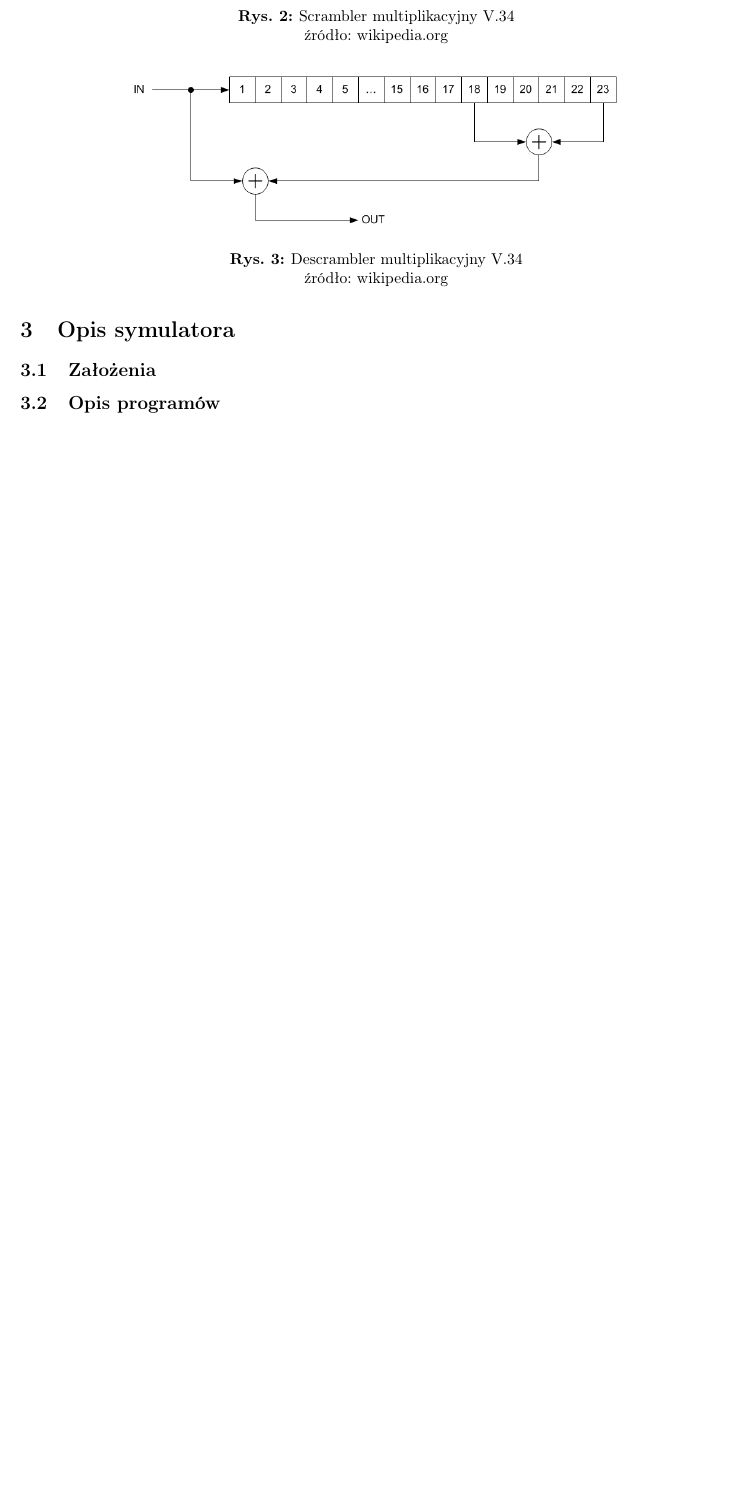
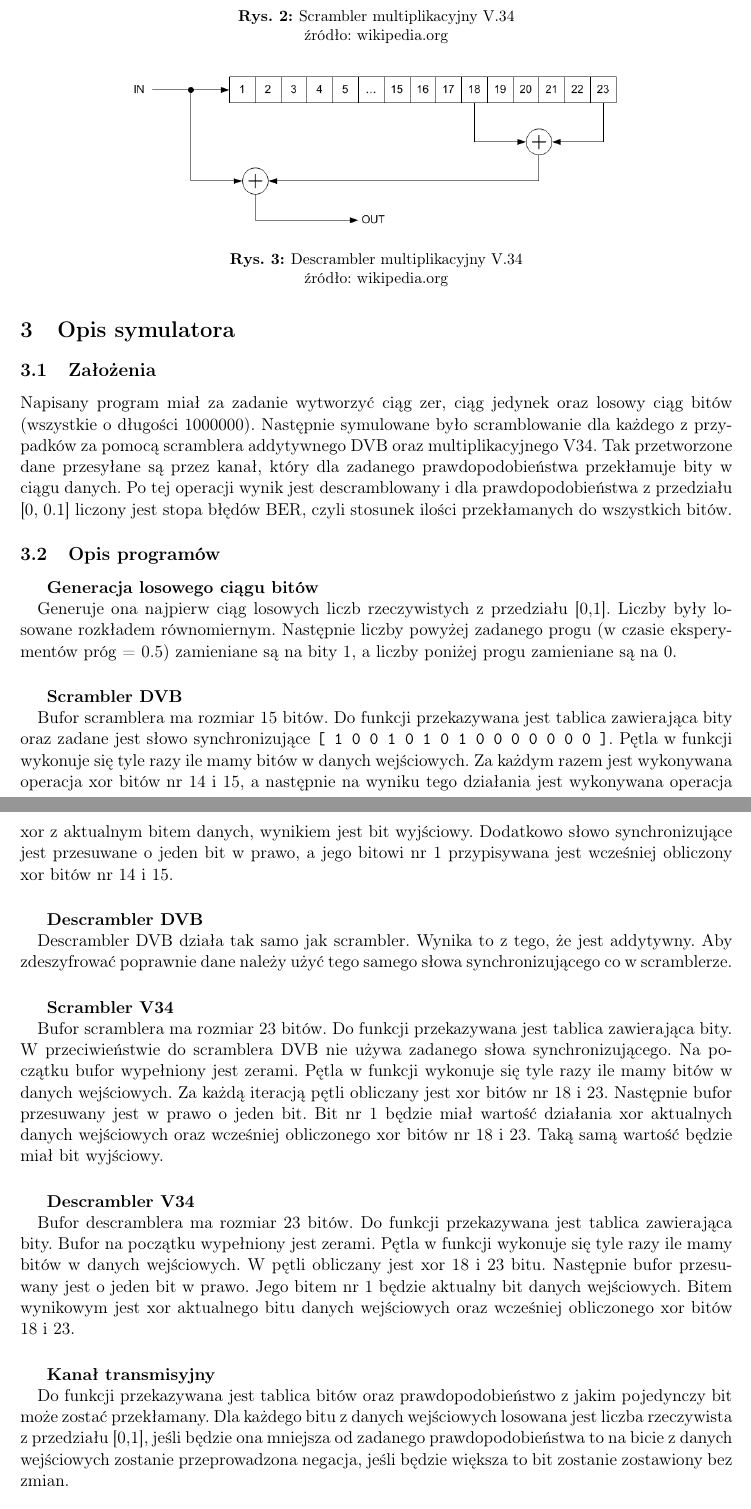
Before and after one commit to markotny/niduc_scrambler, a LaTeX document (spraw/spraw.tex): part of page 3 of 6 before the commit and two parts of pages 3 and 4 of 7 after it, the two joined at a grey line, cut so that both start at the same text, the shorter picture padded with empty space. Compiled offline with pdfLaTeX.

Commit message:
section 3 - symulacja

```diff
--- a/spraw/spraw.tex
+++ b/spraw/spraw.tex
@@ -88,9 +88,23 @@
 
 \section{Opis symulatora}
     \subsection{Założenia}
+     Napisany program miał za zadanie wytworzyć ciąg zer, ciąg jedynek oraz losowy ciąg bitów (wszystkie o długości 1000000). Następnie symulowane było scramblowanie dla każdego z przypadków za pomocą scramblera addytywnego DVB oraz multiplikacyjnego V34. Tak przetworzone dane przesyłane są przez kanał, który dla zadanego prawdopodobieństwa przekłamuje bity w ciągu danych. Po tej operacji wynik jest descramblowany i dla prawdopodobieństwa z przedziału [0, 0.1] liczony jest stopa błędów BER, czyli stosunek ilości przekłamanych do wszystkich bitów.
+    \subsection{Opis programów}
+    	\subparagraph{Generacja losowego ciągu bitów \\}
+    	 Generuje ona najpierw ciąg losowych liczb rzeczywistych z przedziału [0,1]. Liczby były losowane rozkładem równomiernym.
+        Następnie liczby powyżej zadanego progu (w czasie eksperymentów próg = 0.5) zamieniane są na bity 1,
+        a liczby poniżej progu zamieniane są na 0.
+    	\subparagraph{Scrambler DVB\\}
+    	Bufor scramblera ma rozmiar 15 bitów. Do funkcji przekazywana jest tablica zawierająca bity  oraz zadane jest słowo synchronizujące \texttt{[ 1 0 0 1 0 1 0 1 0 0 0 0 0 0 0 ]}. Pętla w funkcji wykonuje się tyle razy ile mamy bitów w danych wejściowych. Za każdym razem jest wykonywana operacja xor bitów nr 14 i 15, a następnie na wyniku tego działania jest wykonywana operacja xor z aktualnym bitem danych, wynikiem jest bit wyjściowy. Dodatkowo słowo synchronizujące jest przesuwane o jeden bit w prawo, a jego  bitowi nr 1 przypisywana jest wcześniej obliczony xor bitów nr 14 i 15.
+    	\subparagraph{Descrambler DVB\\}
+    	Descrambler DVB działa tak samo jak scrambler. Wynika to z tego, że jest addytywny. Aby zdeszyfrować poprawnie dane należy użyć tego samego słowa synchronizującego co w scramblerze.
+    	\subparagraph{Scrambler V34\\}
 
-    \subsection{Opis programów}
-
+    	Bufor scramblera ma rozmiar 23 bitów. Do funkcji przekazywana jest tablica zawierająca bity. W przeciwieństwie do scramblera DVB nie używa zadanego słowa synchronizującego. Na początku bufor wypełniony jest zerami. Pętla w funkcji wykonuje się tyle razy ile mamy bitów w danych wejściowych.  Za każdą iteracją pętli obliczany jest xor bitów nr 18 i 23. Następnie bufor przesuwany jest w prawo o jeden bit. Bit nr 1 będzie miał wartość działania xor aktualnych danych wejściowych oraz wcześniej obliczonego xor bitów nr 18 i 23. Taką samą wartość będzie miał bit wyjściowy.
+    	\subparagraph{Descrambler V34\\}
+    	Bufor descramblera ma rozmiar 23 bitów. Do funkcji przekazywana jest tablica zawierająca bity. Bufor na początku wypełniony jest zerami. Pętla w funkcji wykonuje się tyle razy ile mamy bitów w danych wejściowych. W pętli obliczany jest xor 18 i 23 bitu. Następnie bufor przesuwany jest o jeden bit w prawo. Jego bitem nr 1 będzie aktualny bit danych wejściowych. Bitem wynikowym jest xor aktualnego bitu danych wejściowych oraz wcześniej obliczonego xor bitów 18 i 23.
+    	\subparagraph{Kanał transmisyjny\\}
+    	Do funkcji przekazywana jest tablica bitów oraz prawdopodobieństwo z jakim pojedynczy bit może zostać przekłamany. Dla każdego bitu z danych wejściowych losowana jest liczba rzeczywista z przedziału [0,1], jeśli będzie ona mniejsza od zadanego prawdopodobieństwa to na bicie z danych wejściowych zostanie przeprowadzona negacja, jeśli będzie większa to bit zostanie zostawiony bez zmian.
 \section{Eksperymenty symulacyjne}
     \subsection{Plan eksperymentów}
 
```
Also changed, not shown: spraw/spraw.tex (6 more changed lines).
